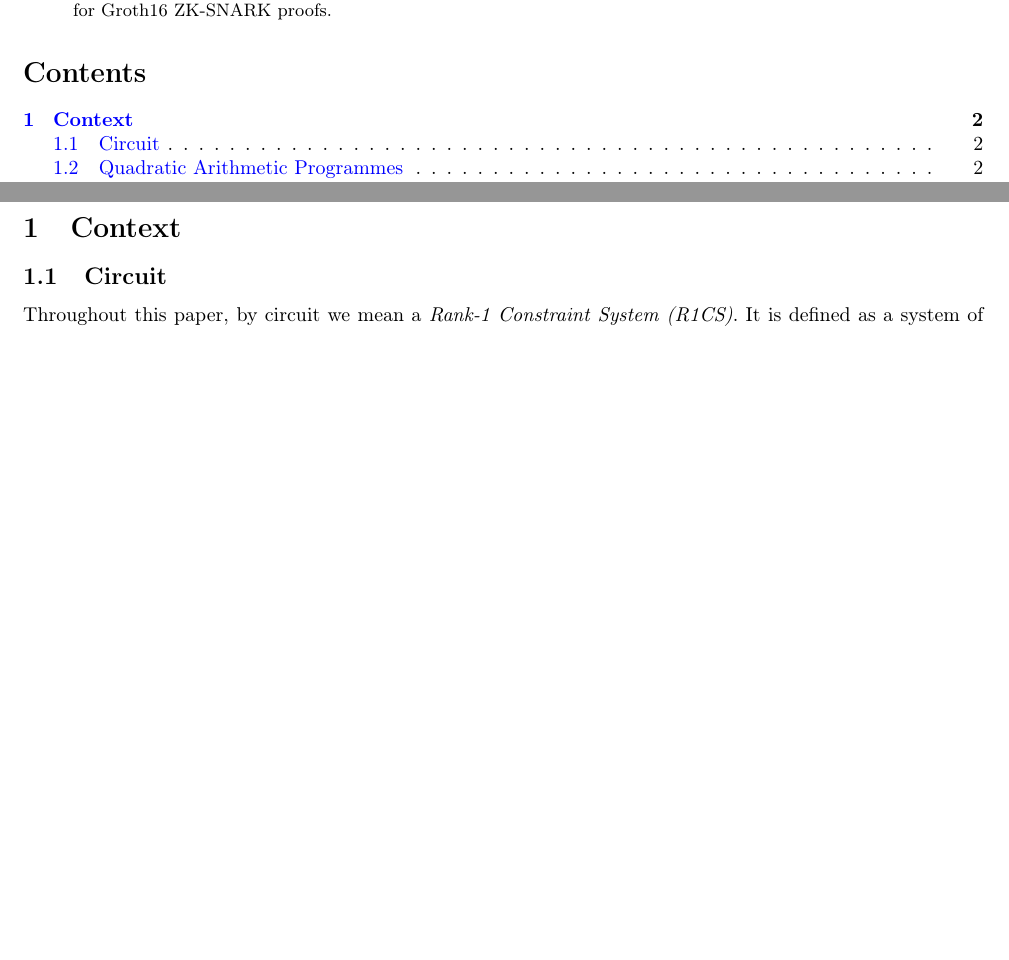
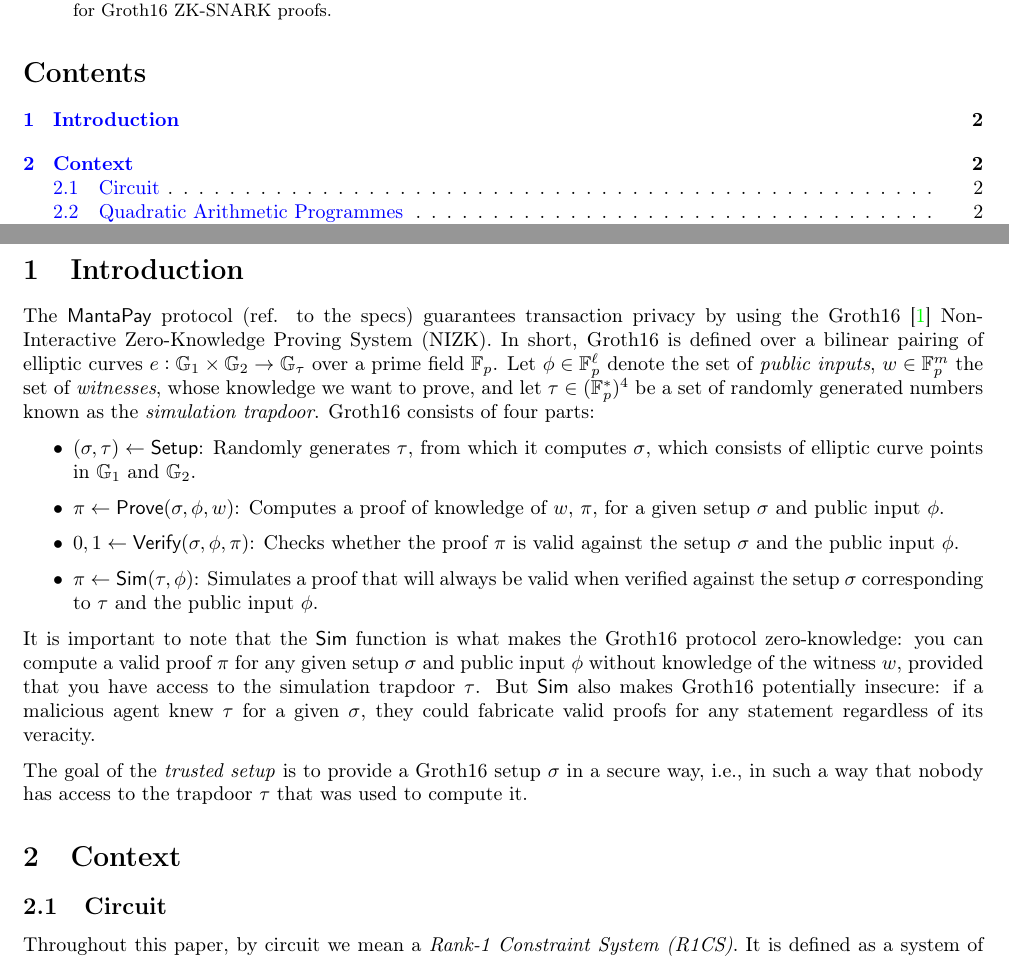
Before and after one commit to Manta-Network/spec, a LaTeX paper (trusted-setup/spec.tex): two parts of pages 1 and 2 of 3 before the commit and two parts of pages 1 and 2 of 4 after it, joined at a grey line, cut so that both start at the same text, the shorter picture padded with empty space. Compiled offline with pdfLaTeX; a LaTeX package or settings file that is missing is left out.

Commit message:
Update spec.tex
Signed-off-by: Francisco Hernández Iglesias <38819712+SupremoUGH@users.noreply.github.com>

```diff
--- a/trusted-setup/spec.tex
+++ b/trusted-setup/spec.tex
@@ -18,6 +18,7 @@
 \tableofcontents
 \newpage
 
+\input{introduction}
 \input{context-scope}
 \input{definitions}
 \input{requirements}
```
